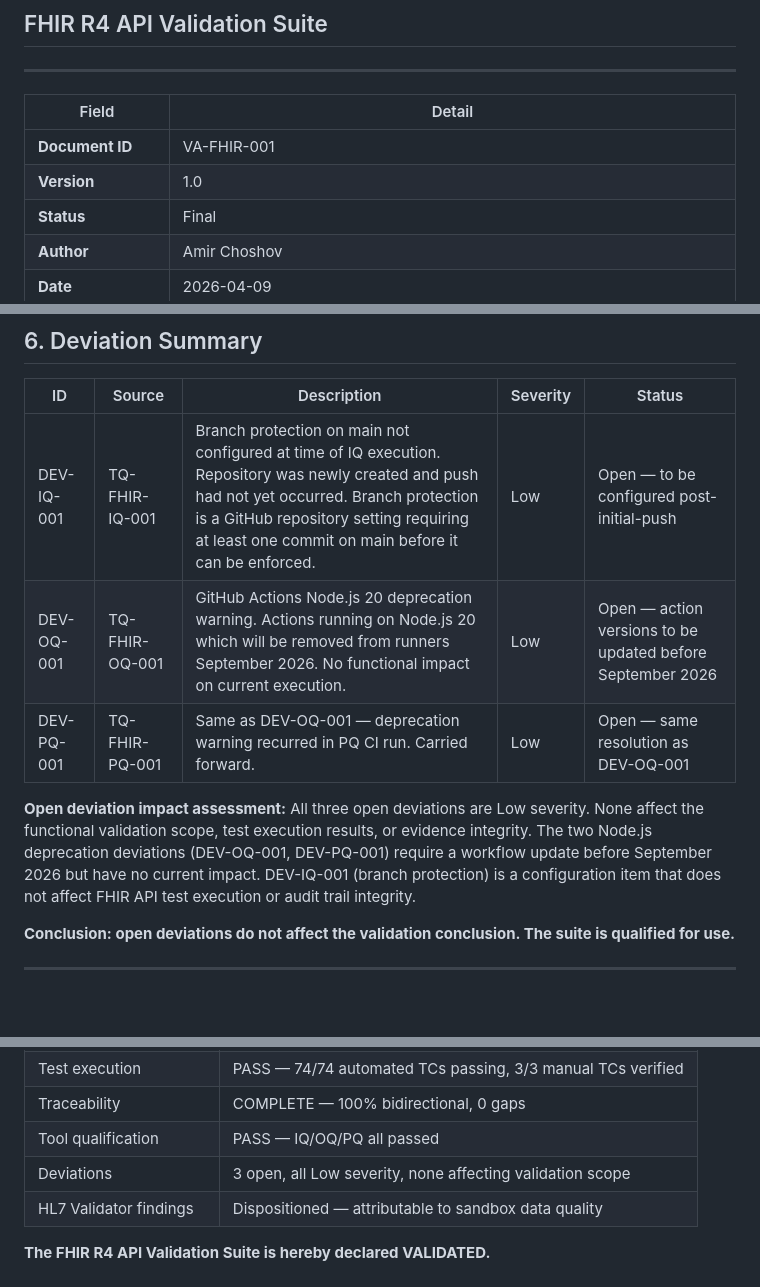
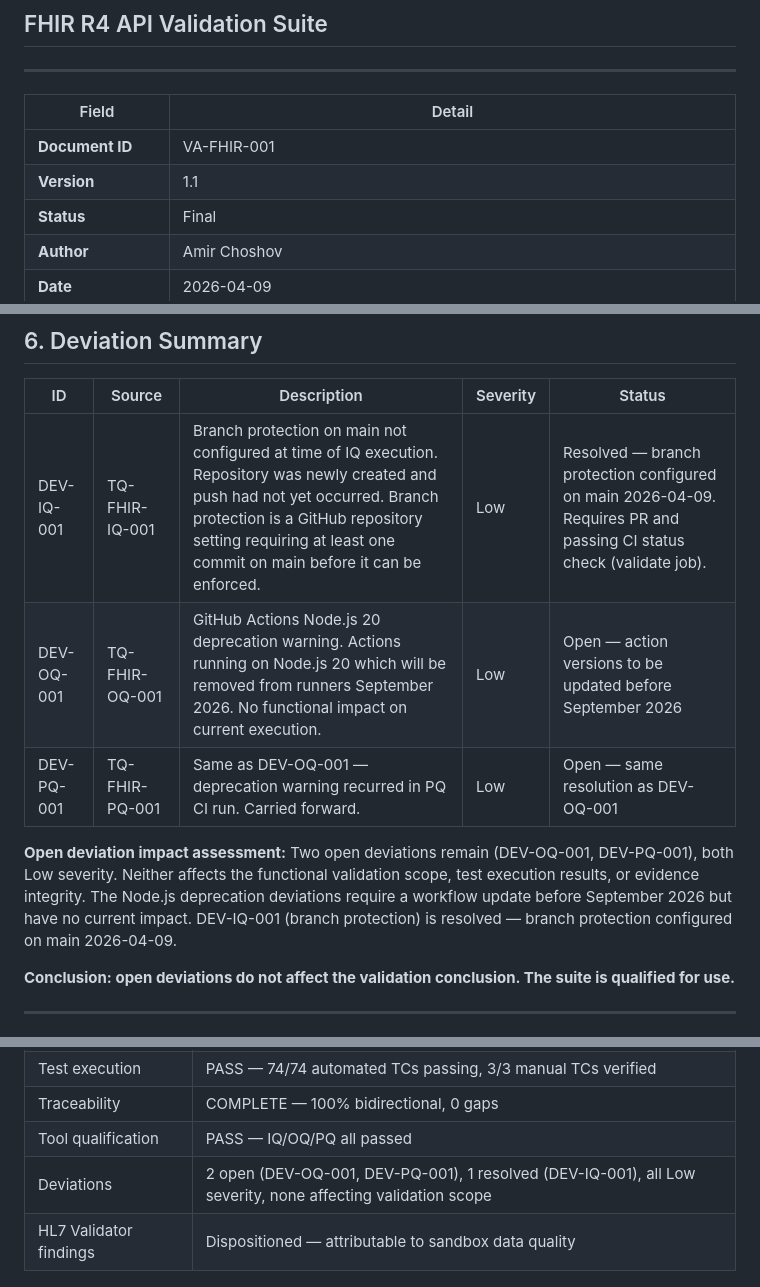
Before and after one commit to Dag86/fhir-validation-suite, a Markdown page: docs/validation-summary-report.md, 3 parts joined by grey strips. Drawn GitHub-style; blank space fills up the shorter version.

Commit message:
docs: resolve DEV-IQ-001 across VA-FHIR-001 and CLAUDE.md
- VA-FHIR-001 v1.1: DEV-IQ-001 resolved, deviation count updated
- CLAUDE.md: DEV-IQ-001 marked resolved
- Branch protection active on main as of 2026-04-09
- 2 open deviations remain (DEV-OQ-001, DEV-PQ-001 — Sep 2026)

```diff
--- a/docs/validation-summary-report.md
+++ b/docs/validation-summary-report.md
@@ -6,7 +6,7 @@
 | Field | Detail |
 |---|---|
 | **Document ID** | VA-FHIR-001 |
-| **Version** | 1.0 |
+| **Version** | 1.1 |
 | **Status** | Final |
 | **Author** | Amir Choshov |
 | **Date** | 2026-04-09 |
@@ -163,17 +163,17 @@ enable meaningful validation.
 
 | ID | Source | Description | Severity | Status |
 |---|---|---|---|---|
-| DEV-IQ-001 | TQ-FHIR-IQ-001 | Branch protection on main not configured at time of IQ execution. Repository was newly created and push had not yet occurred. Branch protection is a GitHub repository setting requiring at least one commit on main before it can be enforced. | Low | Open — to be configured post-initial-push |
+| DEV-IQ-001 | TQ-FHIR-IQ-001 | Branch protection on main not configured at time of IQ execution. Repository was newly created and push had not yet occurred. Branch protection is a GitHub repository setting requiring at least one commit on main before it can be enforced. | Low | Resolved — branch protection configured on main 2026-04-09. Requires PR and passing CI status check (validate job). |
 | DEV-OQ-001 | TQ-FHIR-OQ-001 | GitHub Actions Node.js 20 deprecation warning. Actions running on Node.js 20 which will be removed from runners September 2026. No functional impact on current execution. | Low | Open — action versions to be updated before September 2026 |
 | DEV-PQ-001 | TQ-FHIR-PQ-001 | Same as DEV-OQ-001 — deprecation warning recurred in PQ CI run. Carried forward. | Low | Open — same resolution as DEV-OQ-001 |
 
-**Open deviation impact assessment:** All three open deviations are
-Low severity. None affect the functional validation scope, test
-execution results, or evidence integrity. The two Node.js deprecation
-deviations (DEV-OQ-001, DEV-PQ-001) require a workflow update before
-September 2026 but have no current impact. DEV-IQ-001 (branch
-protection) is a configuration item that does not affect FHIR API
-test execution or audit trail integrity.
+**Open deviation impact assessment:** Two open deviations remain
+(DEV-OQ-001, DEV-PQ-001), both Low severity. Neither affects the
+functional validation scope, test execution results, or evidence
+integrity. The Node.js deprecation deviations require a workflow
+update before September 2026 but have no current impact.
+DEV-IQ-001 (branch protection) is resolved — branch protection
+configured on main 2026-04-09.
 
 **Conclusion: open deviations do not affect the validation
 conclusion. The suite is qualified for use.**
@@ -217,7 +217,7 @@ Based on the evidence summarized in this report:
 | Test execution | PASS — 74/74 automated TCs passing, 3/3 manual TCs verified |
 | Traceability | COMPLETE — 100% bidirectional, 0 gaps |
 | Tool qualification | PASS — IQ/OQ/PQ all passed |
-| Deviations | 3 open, all Low severity, none affecting validation scope |
+| Deviations | 2 open (DEV-OQ-001, DEV-PQ-001), 1 resolved (DEV-IQ-001), all Low severity, none affecting validation scope |
 | HL7 Validator findings | Dispositioned — attributable to sandbox data quality |
 
 **The FHIR R4 API Validation Suite is hereby declared VALIDATED.**
```
Also changed, not shown: other parts of docs/validation-summary-report.md (+1 -2 lines), CLAUDE.md (+1 -1 lines).
